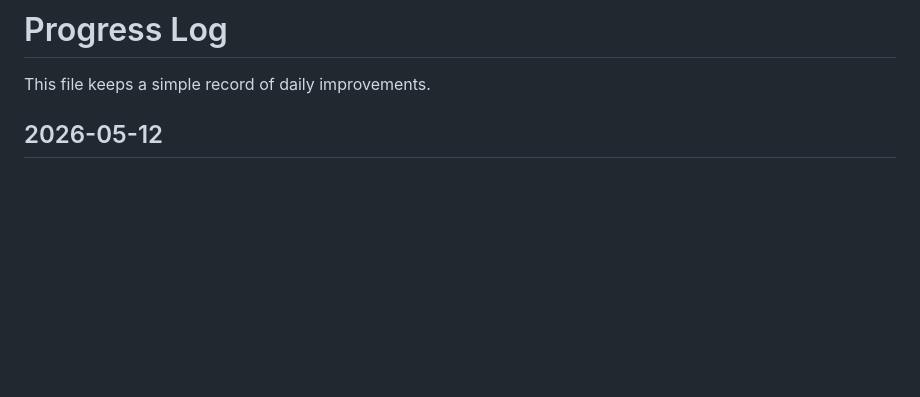
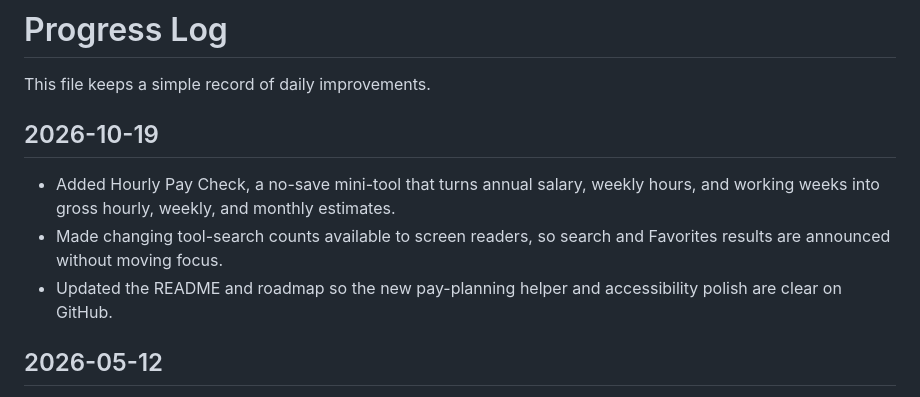
Before and after one commit to nocoderdecoder/everyday-tools, a Markdown page: PROGRESS.md, the part around the change. Drawn GitHub-style; blank space fills up the shorter version.

```diff
--- a/PROGRESS.md
+++ b/PROGRESS.md
@@ -1,6 +1,12 @@
 # Progress Log
 
 This file keeps a simple record of daily improvements.
+
+## 2026-10-19
+
+- Added Hourly Pay Check, a no-save mini-tool that turns annual salary, weekly hours, and working weeks into gross hourly, weekly, and monthly estimates.
+- Made changing tool-search counts available to screen readers, so search and Favorites results are announced without moving focus.
+- Updated the README and roadmap so the new pay-planning helper and accessibility polish are clear on GitHub.
 
 ## 2026-05-12
 
```
Also changed, not shown: README.md (+4 -1 lines), ROADMAP.md (+2 -0 lines).
